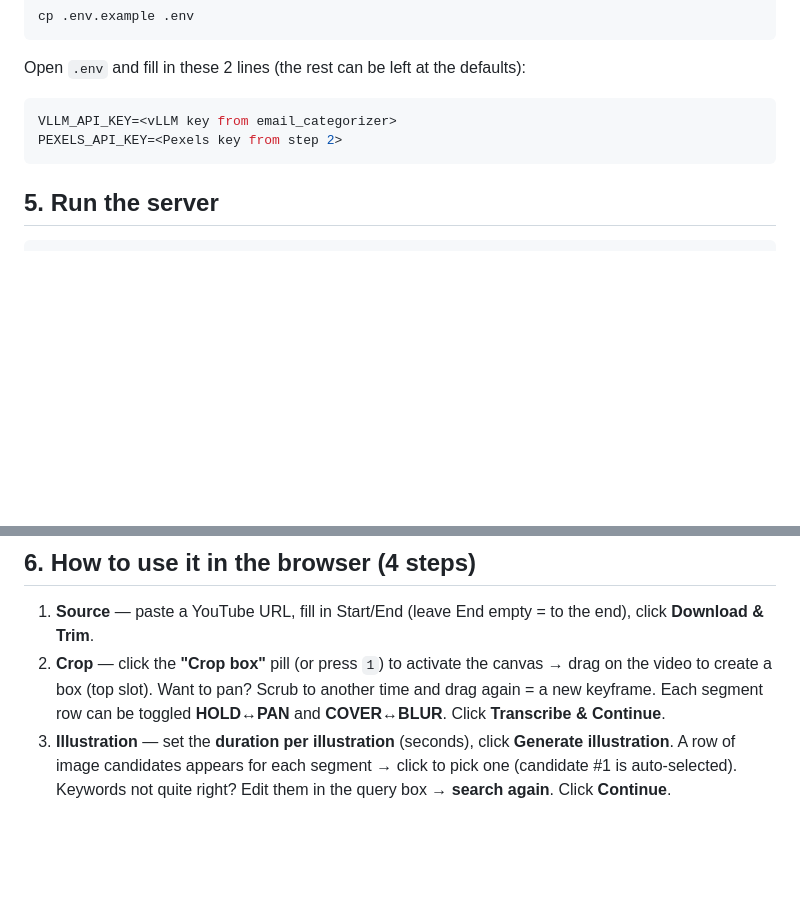
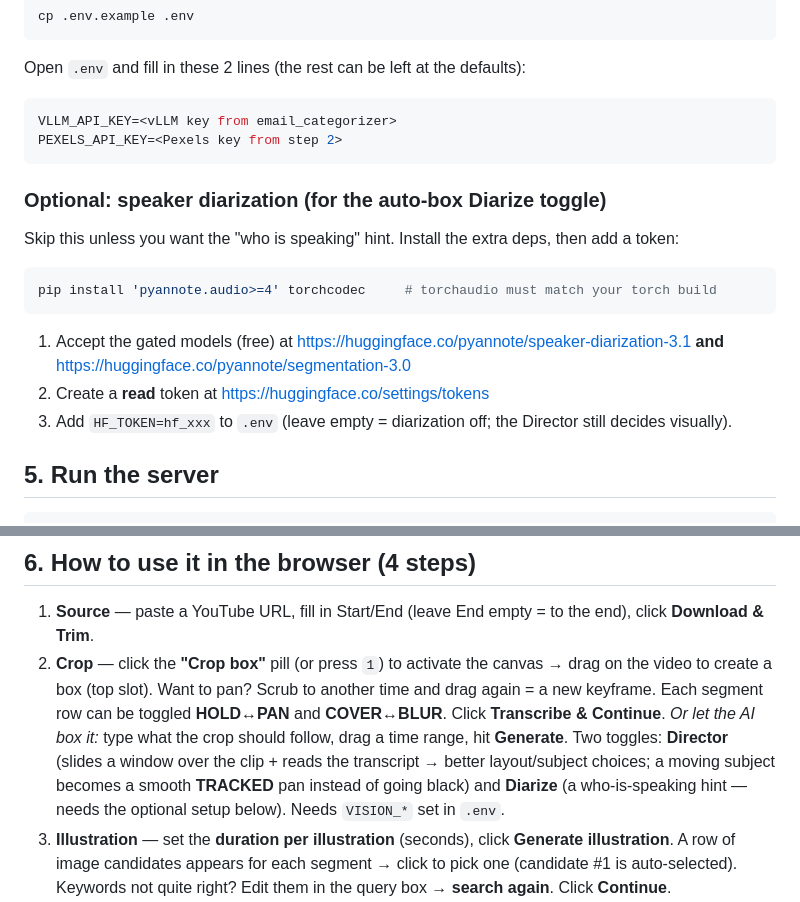
Before and after one commit to Amario1306619051/clip_with_ilustration, a Markdown page: README.md, 2 parts joined by grey strips. Rendered like a GitHub page; blank space fills up the shorter version.

Commit message:
docs(README): document AI auto-box Director, smart panning, and optional diarization setup

````diff
--- a/README.md
+++ b/README.md
@@ -110,6 +110,18 @@ VLLM_API_KEY=<vLLM key from email_categorizer>
 PEXELS_API_KEY=<Pexels key from step 2>
 ```
 
+### Optional: speaker diarization (for the auto-box **Diarize** toggle)
+
+Skip this unless you want the "who is speaking" hint. Install the extra deps, then add a token:
+
+```bash
+pip install 'pyannote.audio>=4' torchcodec     # torchaudio must match your torch build
+```
+1. Accept the gated models (free) at <https://huggingface.co/pyannote/speaker-diarization-3.1> **and**
+   <https://huggingface.co/pyannote/segmentation-3.0>
+2. Create a **read** token at <https://huggingface.co/settings/tokens>
+3. Add `HF_TOKEN=hf_xxx` to `.env` (leave empty = diarization off; the Director still decides visually).
+
 ## 5. Run the server
 
 ```bash
@@ -129,6 +141,10 @@ Open **http://127.0.0.1:8000** in your browser.
 2. **Crop** — click the **"Crop box"** pill (or press `1`) to activate the canvas → drag on the video
    to create a box (top slot). Want to pan? Scrub to another time and drag again = a new keyframe.
    Each segment row can be toggled **HOLD↔PAN** and **COVER↔BLUR**. Click **Transcribe & Continue**.
+   *Or let the AI box it:* type what the crop should follow, drag a time range, hit **Generate**. Two
+   toggles: **Director** (slides a window over the clip + reads the transcript → better layout/subject
+   choices; a moving subject becomes a smooth **TRACKED** pan instead of going black) and **Diarize**
+   (a who-is-speaking hint — needs the optional setup below). Needs `VISION_*` set in `.env`.
 3. **Illustration** — set the **duration per illustration** (seconds), click **Generate illustration**.
    A row of image candidates appears for each segment → click to pick one (candidate #1 is auto-selected).
    Keywords not quite right? Edit them in the query box → **search again**. Click **Continue**.
````
